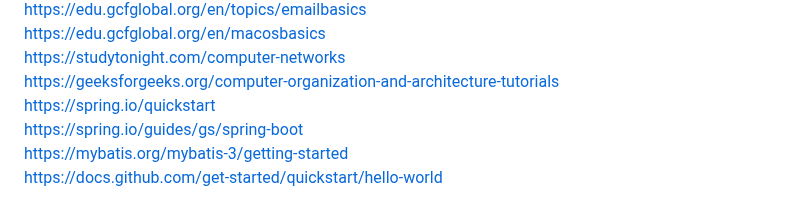
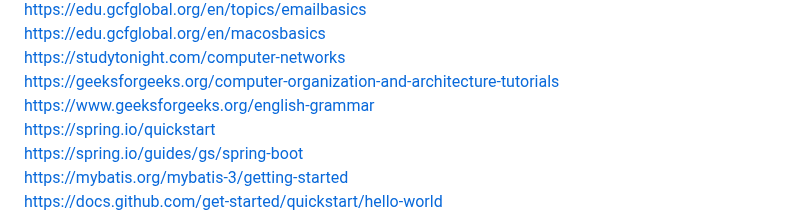
Before and after one commit to marisafreeman/marisafreeman.github.io, a Markdown page: README.md, the part around the change. GitHub-like rendering.

```diff
--- a/README.md
+++ b/README.md
@@ -28,6 +28,7 @@ https://edu.gcfglobal.org/en/topics/emailbasics
 https://edu.gcfglobal.org/en/macosbasics
 https://studytonight.com/computer-networks
 https://geeksforgeeks.org/computer-organization-and-architecture-tutorials
+https://www.geeksforgeeks.org/english-grammar
 https://spring.io/quickstart
 https://spring.io/guides/gs/spring-boot
 https://mybatis.org/mybatis-3/getting-started
```
